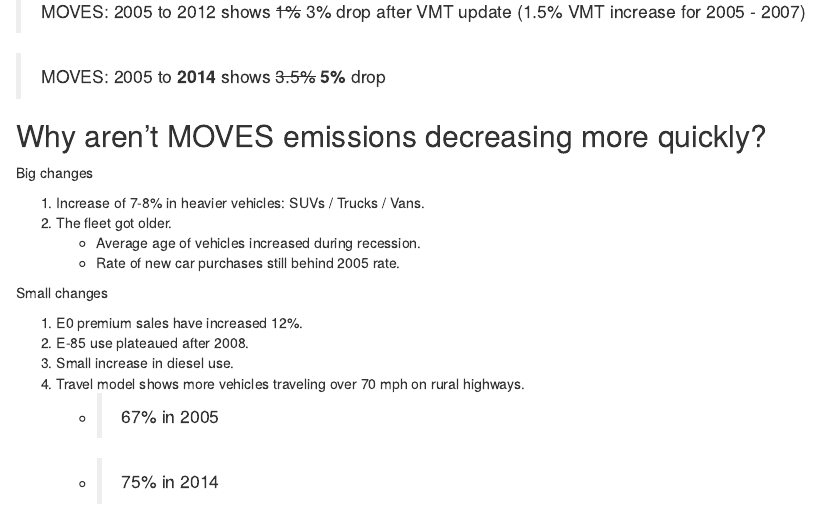
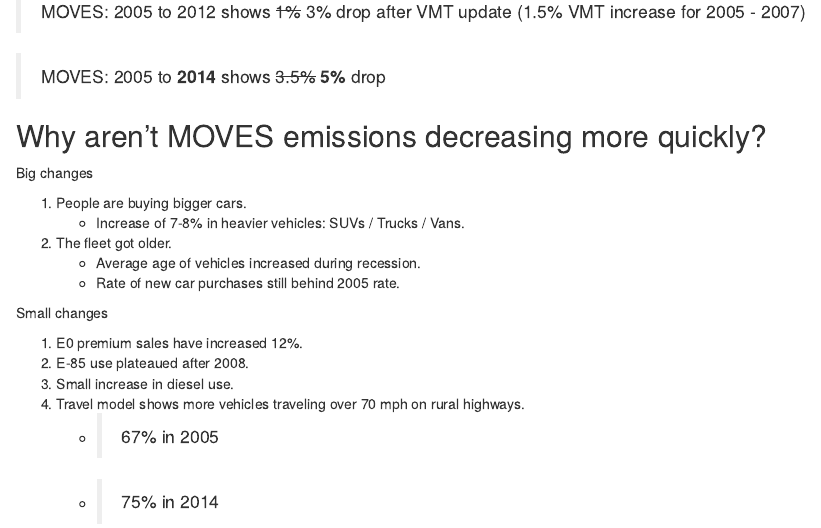
Before and after one commit to dKvale/moves-inputs, an R Markdown document (GHGs.Rmd): the page in a window 1100 px wide, from 230 px down. Rendered offline with R 4.5, knitr and Pandoc, with nearby package versions.

Commit message:
Update GHGs.Rmd

```diff
--- a/GHGs.Rmd
+++ b/GHGs.Rmd
@@ -21,7 +21,8 @@ output: html_document
 
 Big changes
 
-1.  Increase of 7-8% in heavier vehicles: SUVs / Trucks / Vans.
+1.  People are buying bigger cars.
+    - Increase of 7-8% in heavier vehicles: SUVs / Trucks / Vans.
 1.  The fleet got older.
     - Average age of vehicles increased during recession.
     - Rate of new car purchases still behind 2005 rate.
```
